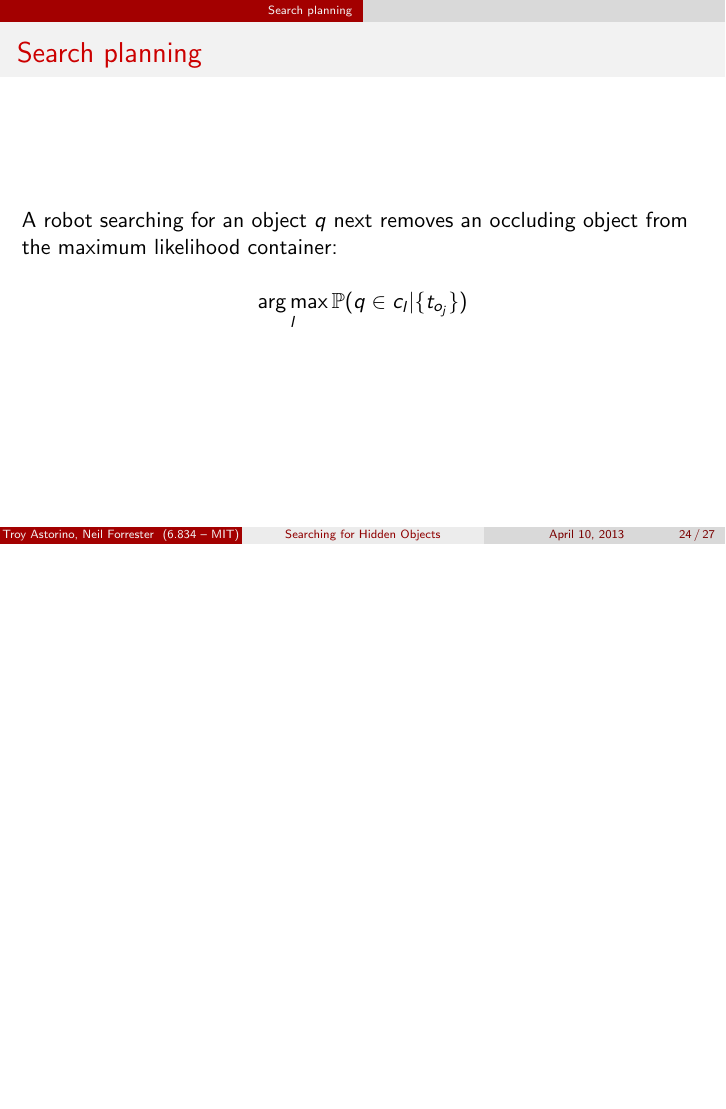
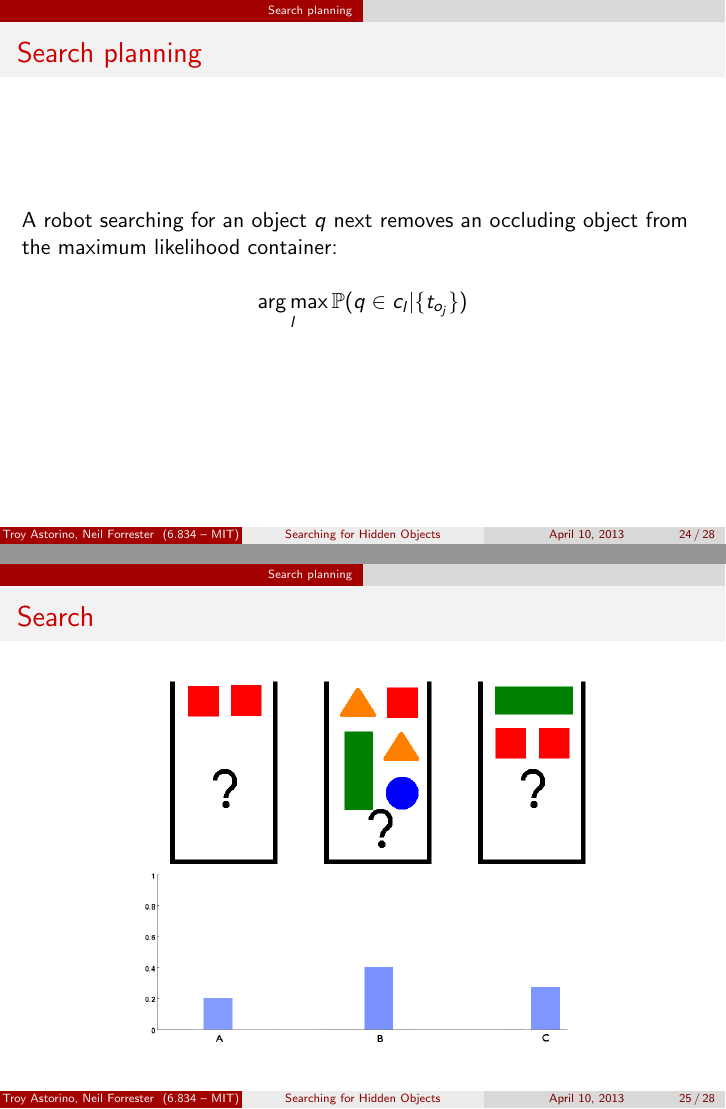
Before and after one commit to troyastorino/task-and-motion-planning-16.413, LaTeX slides (slides/slides.tex, which reads slides/search.tex): page 40 of 43 before the commit and pages 40 and 46 of 49 after it, the two joined at a grey line, the shorter picture padded with empty space. Compiled offline with pdfLaTeX.

Commit message:
Added slides for search

```diff
--- /dev/null
+++ b/slides/search.tex
@@ -0,0 +1,19 @@
+\begin{frame}
+  \frametitle{Search planning}
+  A robot searching for an object $q$ next removes an occluding object
+  from the maximum likelihood container:
+
+  \[\argmax_l{\mathbb{P}(q \in c_l|\{t_{o_j}\})}\]
+\end{frame}
+
+\begin{frame}
+  \frametitle{Search}
+  \begin{center}
+    \overlayM{search-1}{1}
+    \overlayM{search-2a}{2}
+    \overlayM{search-2b}{3}
+    \overlayM{search-3a}{4}
+    \overlayM{search-3b}{5}
+    \overlayM{search-4a}{6}
+  \end{center}
+\end{frame}
--- a/slides/slides.tex
+++ b/slides/slides.tex
@@ -23,10 +23,11 @@
 
 \newcommand{\overlay}[3]{\includegraphics<#3>[scale=#2]{img/#1.png}}
 \newcommand{\overlayL}[2]{\overlay{#1}{0.5}{#2}}
+\newcommand{\overlayM}[2]{\overlay{#1}{0.3}{#2}}
 
 % macros for including shape pictures at various scales (Large, Medium, Small)
 \def \spL [#1]{\overlayL{#1}{1}}
-\def \spM [#1]{\overlay{#1}{0.3}{1}}
+\def \spM [#1]{\overlayM{#1}{1}}
 \def \spS [#1]{\overlay{#1}{0.15}{1}}
 
 % uncomment this with your current latex file to only compile it
@@ -58,13 +58,7 @@
 \include{packing}
 
 \section{Search planning}
-\begin{frame}
-  \frametitle{Search planning}
-  A robot searching for an object $q$ next removes an occluding object
-  from the maximum likelihood container:
-
-  \[\argmax_l{\mathbb{P}(q \in c_l|\{t_{o_j}\})}\]
-\end{frame}
+\include{search}
 
 \section{Metropolis-Hastings Algorithm}
 \include{mcmc}
```
Also changed, not shown: slides/img/search-1.png (added), slides/img/search-2.png (added), slides/img/search-2a.png (added), slides/img/search-2b.png (added), slides/img/search-3a.png (added), slides/img/search-3b.png (added), slides/img/search-4a.png (added), slides/slides.tex (1 more changed lines).
